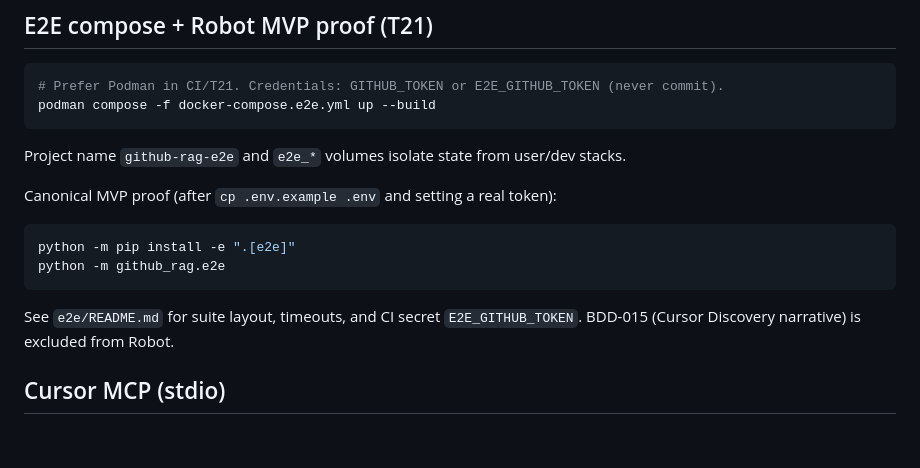
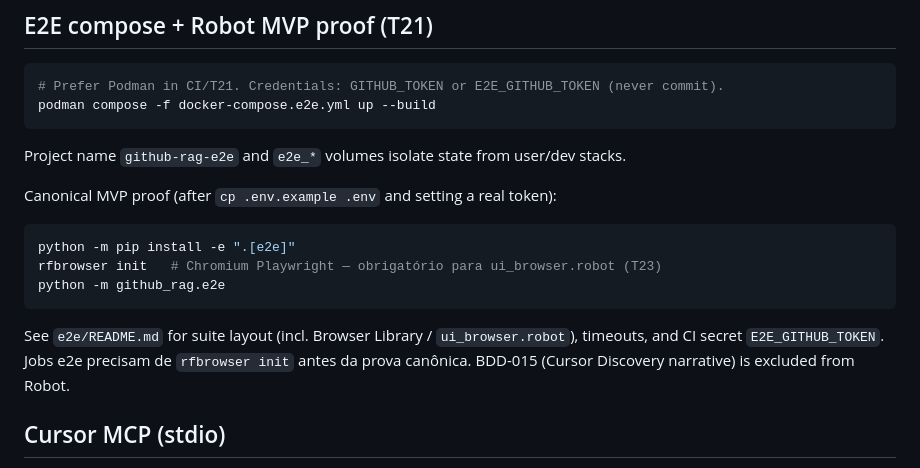
Before and after one commit to camilocoelhogomes/source-code, a Markdown page: docs/runbook-local.md, the part around the change. GitHub-like rendering; blank space fills up the shorter version.

````diff
--- a/docs/runbook-local.md
+++ b/docs/runbook-local.md
@@ -101,11 +101,13 @@ Canonical MVP proof (after `cp .env.example .env` and setting a real token):
 
 ```bash
 python -m pip install -e ".[e2e]"
+rfbrowser init   # Chromium Playwright — obrigatório para ui_browser.robot (T23)
 python -m github_rag.e2e
 ```
 
-See `e2e/README.md` for suite layout, timeouts, and CI secret `E2E_GITHUB_TOKEN`.
-BDD-015 (Cursor Discovery narrative) is excluded from Robot.
+See `e2e/README.md` for suite layout (incl. Browser Library / `ui_browser.robot`),
+timeouts, and CI secret `E2E_GITHUB_TOKEN`. Jobs e2e precisam de `rfbrowser init`
+antes da prova canônica. BDD-015 (Cursor Discovery narrative) is excluded from Robot.
 
 ## Cursor MCP (stdio)
 
````
Also changed, not shown: CHANGELOG.md (+9 -0 lines), 1 other file.
